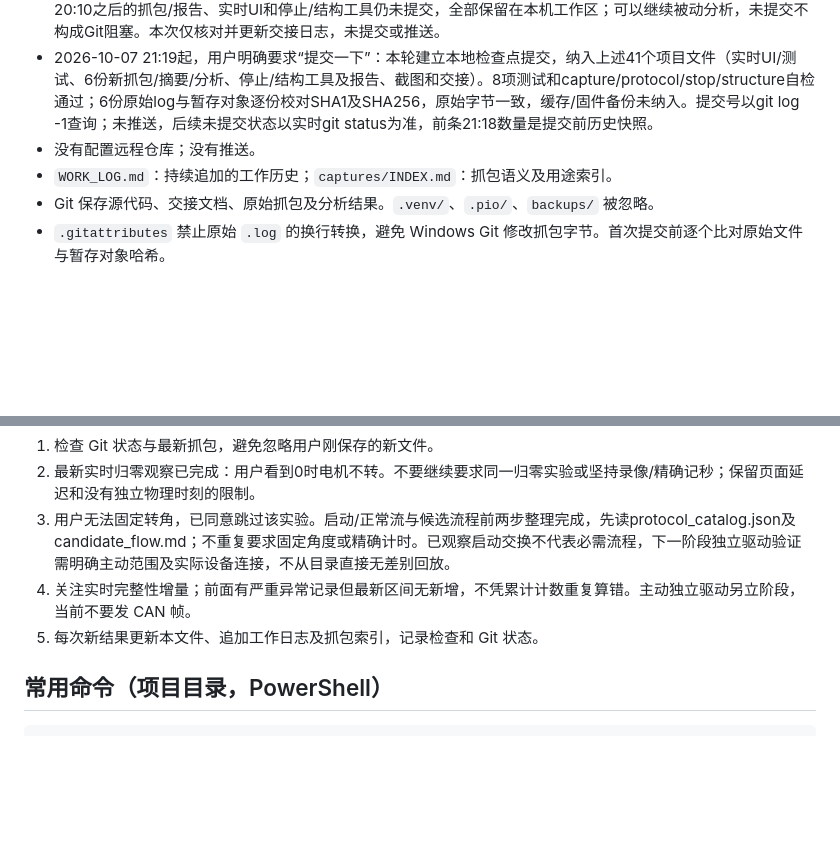
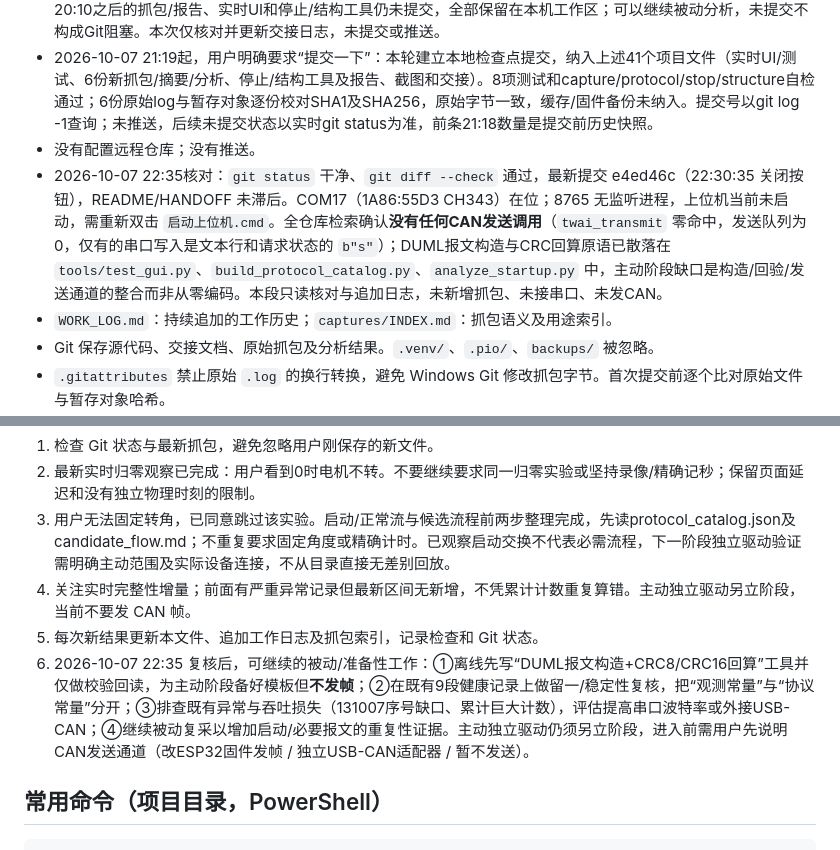
Before and after one commit to ndpyzwy-0w0/DJI-FM03-can, a Markdown page: HANDOFF.md, 2 parts joined by grey strips. GitHub-like rendering; blank space fills up the shorter version.

```diff
--- a/HANDOFF.md
+++ b/HANDOFF.md
@@ -13,6 +13,7 @@
 - 2026-10-07 21:18核对：9个已跟踪文件修改、32个未跟踪文件，暂存区为空、没有冲突，git diff --check通过。20:10之后的抓包/报告、实时UI和停止/结构工具仍未提交，全部保留在本机工作区；可以继续被动分析，未提交不构成Git阻塞。本次仅核对并更新交接日志，未提交或推送。
 - 2026-10-07 21:19起，用户明确要求“提交一下”：本轮建立本地检查点提交，纳入上述41个项目文件（实时UI/测试、6份新抓包/摘要/分析、停止/结构工具及报告、截图和交接）。8项测试和capture/protocol/stop/structure自检通过；6份原始log与暂存对象逐份校对SHA1及SHA256，原始字节一致，缓存/固件备份未纳入。提交号以git log -1查询；未推送，后续未提交状态以实时git status为准，前条21:18数量是提交前历史快照。
 - 没有配置远程仓库；没有推送。
+- 2026-10-07 22:35核对：`git status` 干净、`git diff --check` 通过，最新提交 e4ed46c（22:30:35 关闭按钮），README/HANDOFF 未滞后。COM17（1A86:55D3 CH343）在位；8765 无监听进程，上位机当前未启动，需重新双击 `启动上位机.cmd`。全仓库检索确认**没有任何CAN发送调用**（`twai_transmit` 零命中，发送队列为0，仅有的串口写入是文本行和请求状态的 `b"s"`）；DUML报文构造与CRC回算原语已散落在 `tools/test_gui.py`、`build_protocol_catalog.py`、`analyze_startup.py` 中，主动阶段缺口是构造/回验/发送通道的整合而非从零编码。本段只读核对与追加日志，未新增抓包、未接串口、未发CAN。
 - `WORK_LOG.md`：持续追加的工作历史；`captures/INDEX.md`：抓包语义及用途索引。
 - Git 保存源代码、交接文档、原始抓包及分析结果。`.venv/`、`.pio/`、`backups/` 被忽略。
 - `.gitattributes` 禁止原始 `.log` 的换行转换，避免 Windows Git 修改抓包字节。首次提交前逐个比对原始文件与暂存对象哈希。
@@ -147,6 +148,7 @@
 3. 用户无法固定转角，已同意跳过该实验。启动/正常流与候选流程前两步整理完成，先读protocol_catalog.json及candidate_flow.md；不重复要求固定角度或精确计时。已观察启动交换不代表必需流程，下一阶段独立驱动验证需明确主动范围及实际设备连接，不从目录直接无差别回放。
 4. 关注实时完整性增量；前面有严重异常记录但最新区间无新增，不凭累计计数重复算错。主动独立驱动另立阶段，当前不要发 CAN 帧。
 5. 每次新结果更新本文件、追加工作日志及抓包索引，记录检查和 Git 状态。
+6. 2026-10-07 22:35 复核后，可继续的被动/准备性工作：①离线先写“DUML报文构造+CRC8/CRC16回算”工具并仅做校验回读，为主动阶段备好模板但**不发帧**；②在既有9段健康记录上做留一/稳定性复核，把“观测常量”与“协议常量”分开；③排查既有异常与吞吐损失（131007序号缺口、累计巨大计数），评估提高串口波特率或外接USB-CAN；④继续被动复采以增加启动/必要报文的重复性证据。主动独立驱动仍须另立阶段，进入前需用户先说明CAN发送通道（改ESP32固件发帧 / 独立USB-CAN适配器 / 暂不发送）。
 
 ## 常用命令（项目目录，PowerShell）
 
```
Also changed, not shown: other parts of HANDOFF.md (+1 -1 lines), WORK_LOG.md (+10 -0 lines).
